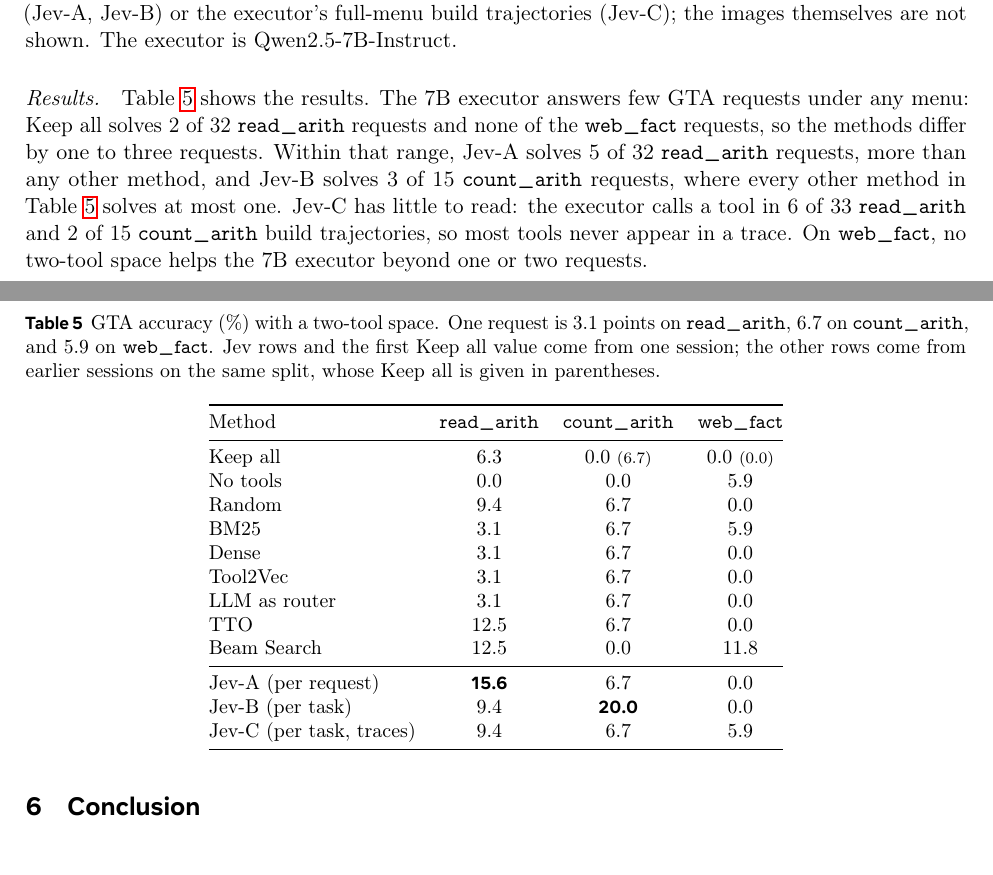
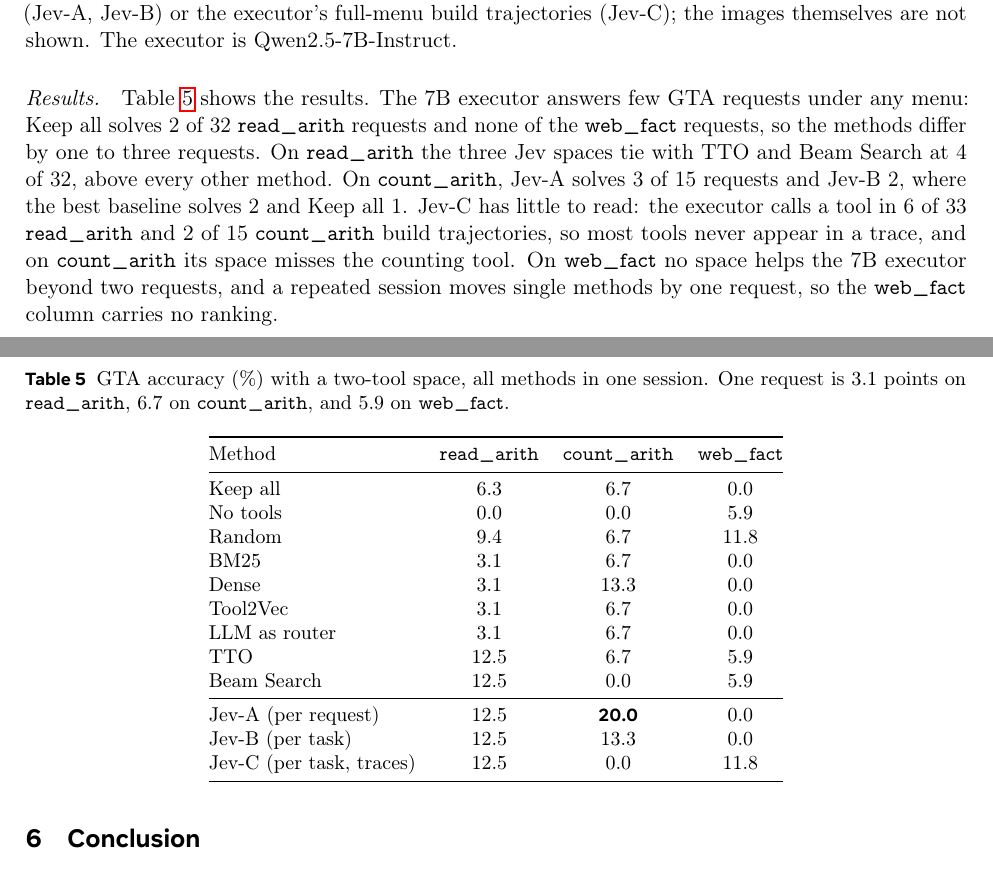
Before and after one commit to xuan7zhang/jev-toolspace, a LaTeX document (paper/main.tex): two parts of pages 6 and 7 of 8, joined at a grey line, cut so that both start at the same text. Compiled offline with pdfLaTeX.

Commit message:
GTA same-session results
Co-Authored-By: Claude Fable 5.1 <noreply@anthropic.com>

```diff
--- a/paper/main.tex
+++ b/paper/main.tex
@@ -26,7 +26,7 @@
 \date{September 2026}
 
 \abstract{
-Serving each recurring task with a small tool space instead of the whole registry makes tool-using agents more accurate and cheaper to run. We test whether Jev, the TypeSafe System One model, can decide which tools belong in such a space. On TGB, a compositional benchmark with ten task families and 15 tools, Jev scores every tool with an independent probability in three settings: from the request and tool descriptions for each request, from the same judgments averaged over a task's earlier requests, and from execution traces that show the tool outputs and the executor's answer. From requests alone, Jev often swaps the task's data source for a similar retrieval tool, and since a missing source breaks the whole chain, accuracy falls below serving all tools (60.3\% and 55.2\% against 69.5\%). From execution traces, Jev selects every required tool and reaches 80.7\%, 11.2 points above serving all tools, for a one-time cost of \$0.07. On BFCL multi-turn function calling, where every tool stays callable and the space decides which tools keep full documentation, the order reverses: spaces built from requests raise accuracy from 11.3\% to 16.3--17.3\%, above every baseline (at most 13.8\%), while spaces built from the executor's own traces reach 12.5\%, because those traces are mostly failed attempts. On GTA, where the executor answers few requests under any space, request-based Jev spaces again give the highest accuracy on two of three task types.
+Serving each recurring task with a small tool space instead of the whole registry makes tool-using agents more accurate and cheaper to run. We test whether Jev, the TypeSafe System One model, can decide which tools belong in such a space. On TGB, a compositional benchmark with ten task families and 15 tools, Jev scores every tool with an independent probability in three settings: from the request and tool descriptions for each request, from the same judgments averaged over a task's earlier requests, and from execution traces that show the tool outputs and the executor's answer. From requests alone, Jev often swaps the task's data source for a similar retrieval tool, and since a missing source breaks the whole chain, accuracy falls below serving all tools (60.3\% and 55.2\% against 69.5\%). From execution traces, Jev selects every required tool and reaches 80.7\%, 11.2 points above serving all tools, for a one-time cost of \$0.07. On BFCL multi-turn function calling, where every tool stays callable and the space decides which tools keep full documentation, the order reverses: spaces built from requests raise accuracy from 11.3\% to 16.3--17.3\%, above every baseline (at most 13.8\%), while spaces built from the executor's own traces reach 12.5\%, because those traces are mostly failed attempts. On GTA, where the executor answers few requests under any space, request-based Jev spaces match or exceed the best baseline on the two task types that separate methods.
 }
 
 \begin{document}
@@ -225,31 +225,31 @@ GTA \citep{gta} serves image-based requests with a ReAct agent and an executable
 
 \begin{table}[t]
 \centering\small
-\caption{GTA accuracy (\%) with a two-tool space. One request is 3.1 points on \task{read_arith}, 6.7 on \task{count_arith}, and 5.9 on \task{web_fact}. Jev rows and the first Keep all value come from one session; the other rows come from earlier sessions on the same split, whose Keep all is given in parentheses.}
+\caption{GTA accuracy (\%) with a two-tool space, all methods in one session. One request is 3.1 points on \task{read_arith}, 6.7 on \task{count_arith}, and 5.9 on \task{web_fact}.}
 \label{tab:gta}
 \begin{tabular}{@{}lccc@{}}
 \toprule
 Method & \task{read_arith} & \task{count_arith} & \task{web_fact} \\
 \midrule
-Keep all & 6.3 & 0.0 {\scriptsize(6.7)} & 0.0 {\scriptsize(0.0)} \\
+Keep all & 6.3 & 6.7 & 0.0 \\
 No tools & 0.0 & 0.0 & 5.9 \\
-Random & 9.4 & 6.7 & 0.0 \\
-BM25 & 3.1 & 6.7 & 5.9 \\
-Dense & 3.1 & 6.7 & 0.0 \\
+Random & 9.4 & 6.7 & 11.8 \\
+BM25 & 3.1 & 6.7 & 0.0 \\
+Dense & 3.1 & 13.3 & 0.0 \\
 Tool2Vec & 3.1 & 6.7 & 0.0 \\
 LLM as router & 3.1 & 6.7 & 0.0 \\
-TTO & 12.5 & 6.7 & 0.0 \\
-Beam Search & 12.5 & 0.0 & 11.8 \\
+TTO & 12.5 & 6.7 & 5.9 \\
+Beam Search & 12.5 & 0.0 & 5.9 \\
 \midrule
-\JA{} (per request) & \textbf{15.6} & 6.7 & 0.0 \\
-\JB{} (per task) & 9.4 & \textbf{20.0} & 0.0 \\
-\JC{} (per task, traces) & 9.4 & 6.7 & 5.9 \\
+\JA{} (per request) & 12.5 & \textbf{20.0} & 0.0 \\
+\JB{} (per task) & 12.5 & 13.3 & 0.0 \\
+\JC{} (per task, traces) & 12.5 & 0.0 & 11.8 \\
 \bottomrule
 \end{tabular}
 \end{table}
 
 \paragraph{Results.}
-Table~\ref{tab:gta} shows the results. The 7B executor answers few GTA requests under any menu: Keep all solves 2 of 32 \task{read_arith} requests and none of the \task{web_fact} requests, so the methods differ by one to three requests. Within that range, \JA{} solves 5 of 32 \task{read_arith} requests, more than any other method, and \JB{} solves 3 of 15 \task{count_arith} requests, where every other method in Table~\ref{tab:gta} solves at most one. \JC{} has little to read: the executor calls a tool in 6 of 33 \task{read_arith} and 2 of 15 \task{count_arith} build trajectories, so most tools never appear in a trace. On \task{web_fact}, no two-tool space helps the 7B executor beyond one or two requests.
+Table~\ref{tab:gta} shows the results. The 7B executor answers few GTA requests under any menu: Keep all solves 2 of 32 \task{read_arith} requests and none of the \task{web_fact} requests, so the methods differ by one to three requests. On \task{read_arith} the three Jev spaces tie with TTO and Beam Search at 4 of 32, above every other method. On \task{count_arith}, \JA{} solves 3 of 15 requests and \JB{} 2, where the best baseline solves 2 and Keep all 1. \JC{} has little to read: the executor calls a tool in 6 of 33 \task{read_arith} and 2 of 15 \task{count_arith} build trajectories, so most tools never appear in a trace, and on \task{count_arith} its space misses the counting tool. On \task{web_fact} no space helps the 7B executor beyond two requests, and a repeated session moves single methods by one request, so the \task{web_fact} column carries no ranking.
 
 % ---------------------------------------------------------------------
 \section{Conclusion}
```
Also changed, not shown: paper/main.tex (2 more changed lines), 2 other files.
